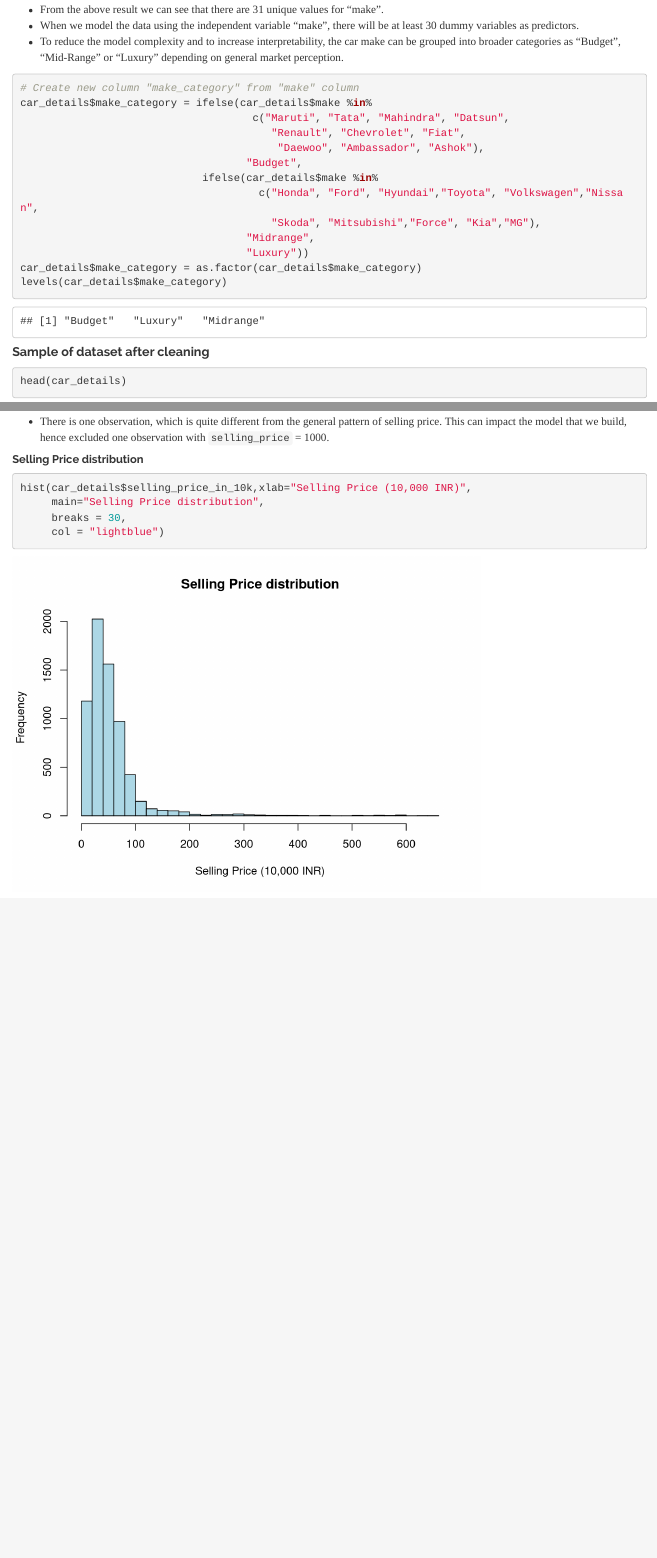
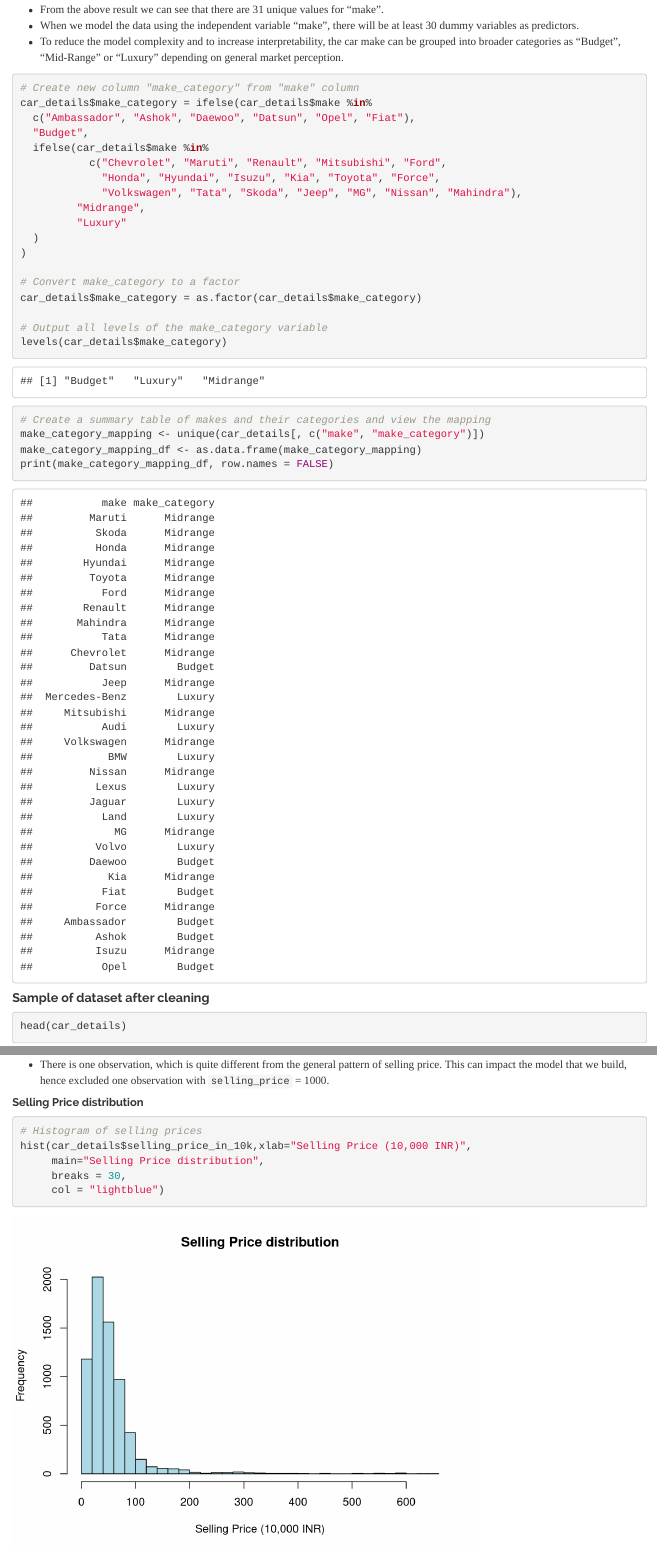
Before and after one commit to mcp5552/Stat420_finalproj, an R Markdown document (STAT_Project_report.Rmd): the page in a window 1100 px wide, from 6570 px down, and a second part further down, joined at a grey line. Rendered offline with R 4.5, knitr and Pandoc, with nearby package versions.

Commit message:
Update to vehicle make_category categorization

````diff
--- a/STAT_Project_report.Rmd
+++ b/STAT_Project_report.Rmd
@@ -240,17 +240,27 @@ There could be some potential errors. For example, Jeeps and Opels are not norma
 ```{r}
 # Create new column "make_category" from "make" column
 car_details$make_category = ifelse(car_details$make %in%
-                                     c("Maruti", "Tata", "Mahindra", "Datsun",
-                                        "Renault", "Chevrolet", "Fiat",
-                                         "Daewoo", "Ambassador", "Ashok"),
-                                    "Budget",
-                             ifelse(car_details$make %in%
-                                      c("Honda", "Ford", "Hyundai","Toyota", "Volkswagen","Nissan",
-                                        "Skoda", "Mitsubishi","Force", "Kia","MG"),
-                                    "Midrange",
-                                    "Luxury"))
+  c("Ambassador", "Ashok", "Daewoo", "Datsun", "Opel", "Fiat"),
+  "Budget",
+  ifelse(car_details$make %in%
+           c("Chevrolet", "Maruti", "Renault", "Mitsubishi", "Ford",
+             "Honda", "Hyundai", "Isuzu", "Kia", "Toyota", "Force",
+             "Volkswagen", "Tata", "Skoda", "Jeep", "MG", "Nissan", "Mahindra"),
+         "Midrange",
+         "Luxury"
+  )
+)
+
+# Convert make_category to a factor
 car_details$make_category = as.factor(car_details$make_category)
+
+# Output all levels of the make_category variable
 levels(car_details$make_category)
+
+# Create a summary table of makes and their categories and view the mapping
+make_category_mapping <- unique(car_details[, c("make", "make_category")])
+make_category_mapping_df <- as.data.frame(make_category_mapping)
+print(make_category_mapping_df, row.names = FALSE)
 ```
 
 #### Sample of dataset after cleaning
@@ -277,6 +287,7 @@ car_details=subset(car_details,subset = car_details$selling_price_in_10k < 720,)
 
 ##### Selling Price distribution
 ```{r}
+# Histogram of selling prices
 hist(car_details$selling_price_in_10k,xlab="Selling Price (10,000 INR)",
      main="Selling Price distribution",
      breaks = 30,
````
Also changed, not shown: STAT_Project_report.html.
